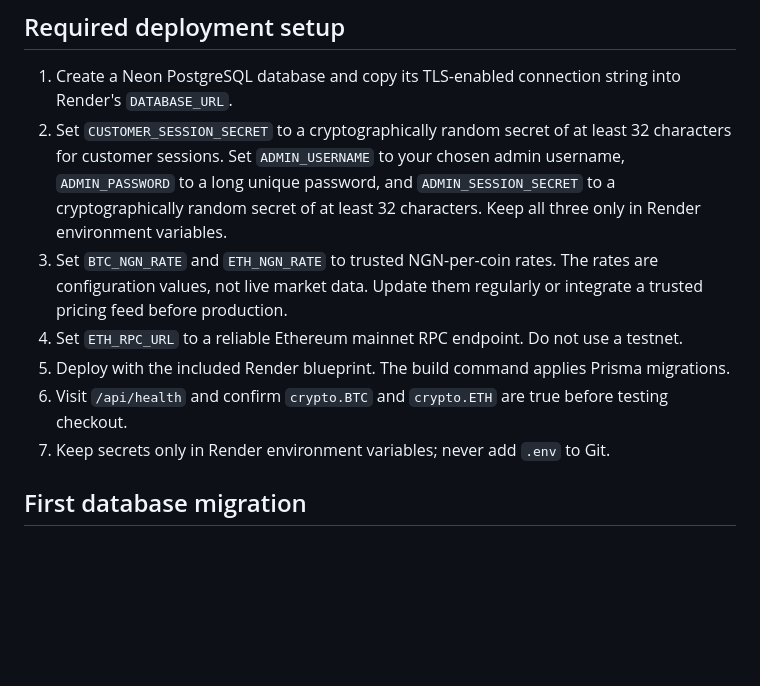
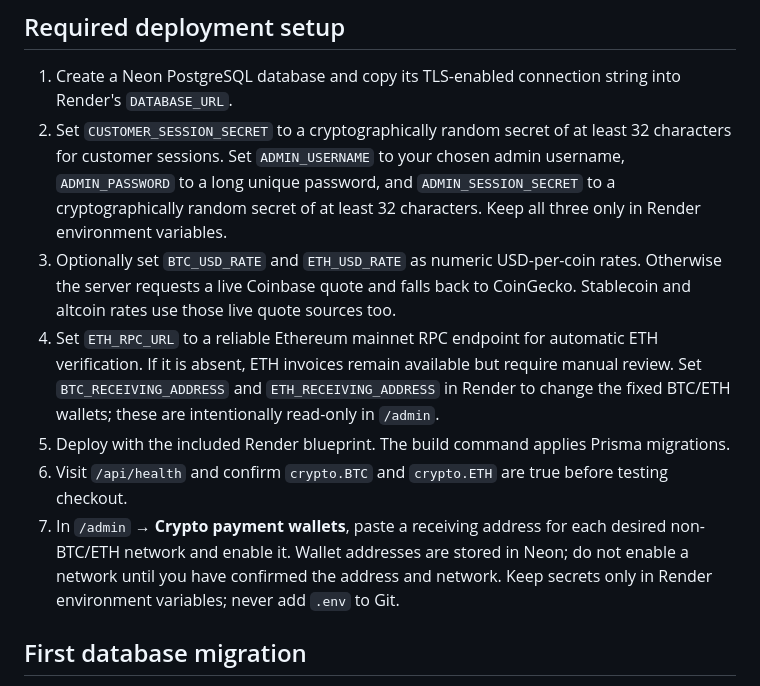
Before and after one commit to Abdulsalam0001/Shadowrealm, a Markdown page: README.md, the part around one of its changes. GitHub-like rendering; blank space fills up the shorter version.

```diff
--- a/README.md
+++ b/README.md
@@ -18,11 +18,11 @@ Responsive storefront + Node.js/Express API + Neon PostgreSQL. Render can deploy
 
 1. Create a Neon PostgreSQL database and copy its TLS-enabled connection string into Render's `DATABASE_URL`.
 2. Set `CUSTOMER_SESSION_SECRET` to a cryptographically random secret of at least 32 characters for customer sessions. Set `ADMIN_USERNAME` to your chosen admin username, `ADMIN_PASSWORD` to a long unique password, and `ADMIN_SESSION_SECRET` to a cryptographically random secret of at least 32 characters. Keep all three only in Render environment variables.
-3. Set `BTC_NGN_RATE` and `ETH_NGN_RATE` to trusted NGN-per-coin rates. The rates are configuration values, not live market data. Update them regularly or integrate a trusted pricing feed before production.
-4. Set `ETH_RPC_URL` to a reliable Ethereum mainnet RPC endpoint. Do not use a testnet.
+3. Optionally set `BTC_USD_RATE` and `ETH_USD_RATE` as numeric USD-per-coin rates. Otherwise the server requests a live Coinbase quote and falls back to CoinGecko. Stablecoin and altcoin rates use those live quote sources too.
+4. Set `ETH_RPC_URL` to a reliable Ethereum mainnet RPC endpoint for automatic ETH verification. If it is absent, ETH invoices remain available but require manual review. Set `BTC_RECEIVING_ADDRESS` and `ETH_RECEIVING_ADDRESS` in Render to change the fixed BTC/ETH wallets; these are intentionally read-only in `/admin`.
 5. Deploy with the included Render blueprint. The build command applies Prisma migrations.
 6. Visit `/api/health` and confirm `crypto.BTC` and `crypto.ETH` are true before testing checkout.
-7. Keep secrets only in Render environment variables; never add `.env` to Git.
+7. In `/admin` → **Crypto payment wallets**, paste a receiving address for each desired non-BTC/ETH network and enable it. Wallet addresses are stored in Neon; do not enable a network until you have confirmed the address and network. Keep secrets only in Render environment variables; never add `.env` to Git.
 
 ## First database migration
 
```
Also changed, not shown: other parts of README.md (+13 -8 lines).
